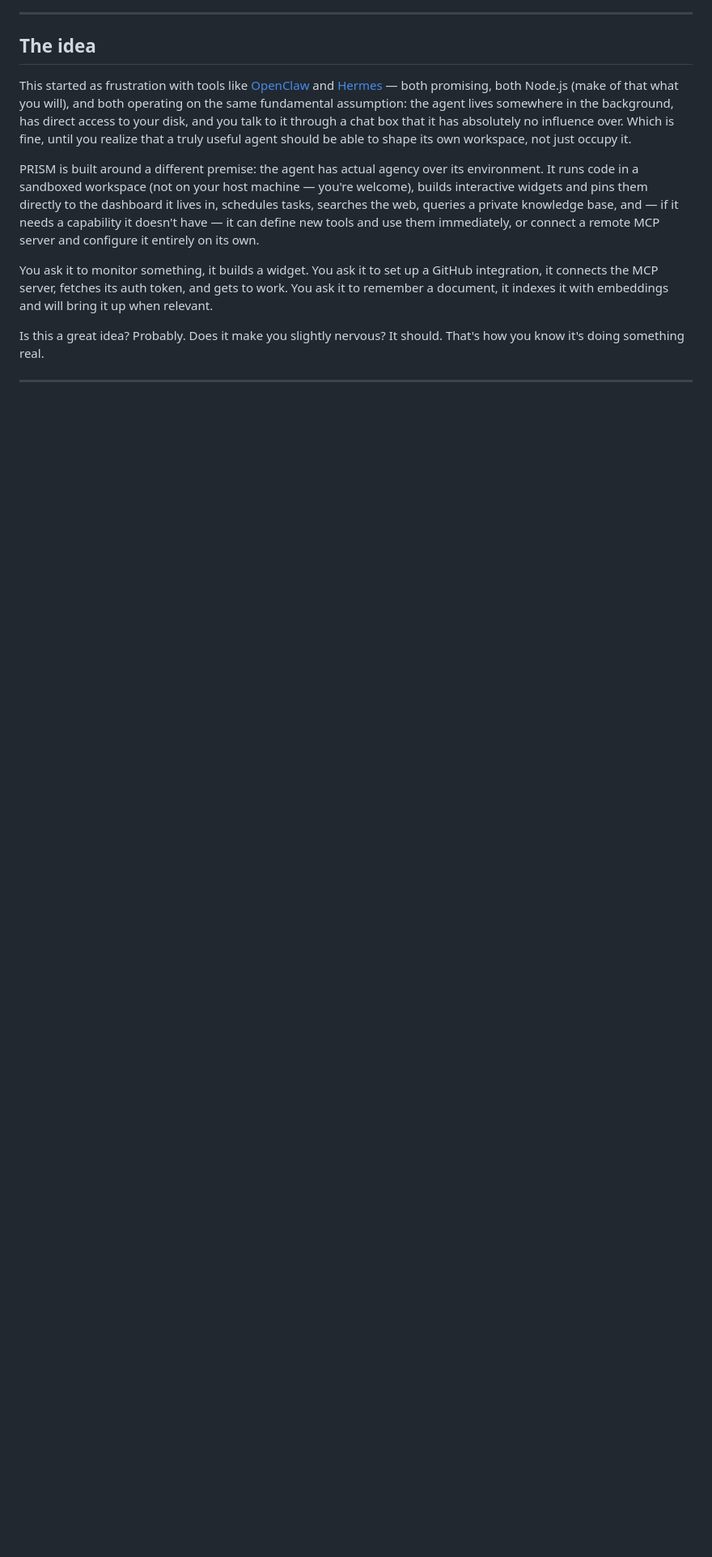
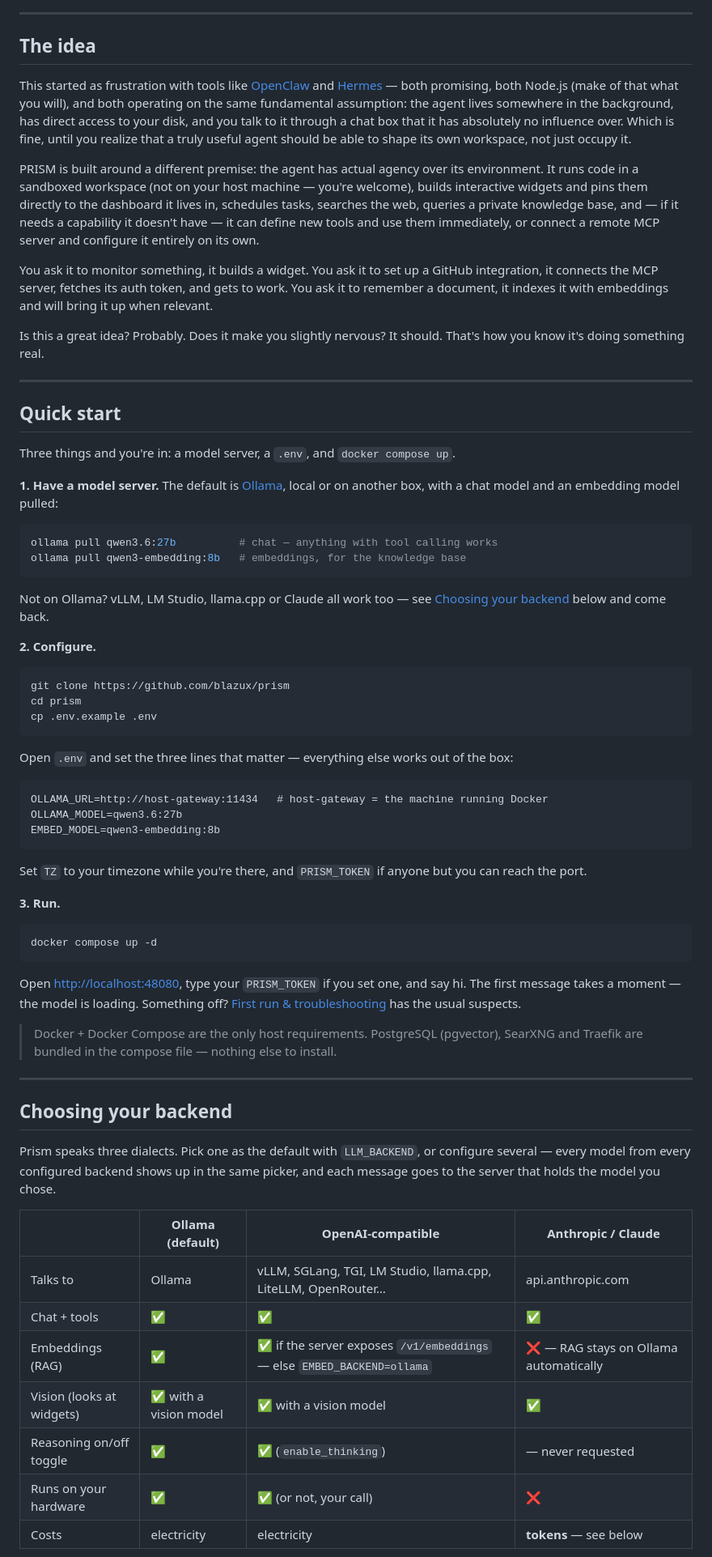
Before and after one commit to blazux/prism, a Markdown page: README.md, the part around one of its changes. Shown at 81% size. Drawn GitHub-style; blank space fills up the shorter version.

````diff
--- a/README.md
+++ b/README.md
@@ -30,3 +30,60 @@ Is this a great idea? Probably. Does it make you slightly nervous? It should. Th
 
 ---
 
+## Quick start
+
+Three things and you're in: a model server, a `.env`, and `docker compose up`.
+
+**1. Have a model server.** The default is [Ollama](https://ollama.com), local or on another box, with a chat model and an embedding model pulled:
+
+```bash
+ollama pull qwen3.6:27b          # chat — anything with tool calling works
+ollama pull qwen3-embedding:8b   # embeddings, for the knowledge base
+```
+
+Not on Ollama? vLLM, LM Studio, llama.cpp or Claude all work too — see [Choosing your backend](#choosing-your-backend) below and come back.
+
+**2. Configure.**
+
+```bash
+git clone https://github.com/blazux/prism
+cd prism
+cp .env.example .env
+```
+
+Open `.env` and set the three lines that matter — everything else works out of the box:
+
+```dotenv
+OLLAMA_URL=http://host-gateway:11434   # host-gateway = the machine running Docker
+OLLAMA_MODEL=qwen3.6:27b
+EMBED_MODEL=qwen3-embedding:8b
+```
+
+Set `TZ` to your timezone while you're there, and `PRISM_TOKEN` if anyone but you can reach the port.
+
+**3. Run.**
+
+```bash
+docker compose up -d
+```
+
+Open [http://localhost:48080](http://localhost:48080), type your `PRISM_TOKEN` if you set one, and say hi. The first message takes a moment — the model is loading. Something off? [First run & troubleshooting](#first-run--troubleshooting) has the usual suspects.
+
+> Docker + Docker Compose are the only host requirements. PostgreSQL (pgvector), SearXNG and Traefik are bundled in the compose file — nothing else to install.
+
+---
+
+## Choosing your backend
+
+Prism speaks three dialects. Pick one as the default with `LLM_BACKEND`, or configure several — every model from every configured backend shows up in the same picker, and each message goes to the server that holds the model you chose.
+
+| | **Ollama** (default) | **OpenAI-compatible** | **Anthropic / Claude** |
+|---|---|---|---|
+| Talks to | Ollama | vLLM, SGLang, TGI, LM Studio, llama.cpp, LiteLLM, OpenRouter… | api.anthropic.com |
+| Chat + tools | ✅ | ✅ | ✅ |
+| Embeddings (RAG) | ✅ | ✅ if the server exposes `/v1/embeddings` — else `EMBED_BACKEND=ollama` | ❌ — RAG stays on Ollama automatically |
+| Vision (looks at widgets) | ✅ with a vision model | ✅ with a vision model | ✅ |
+| Reasoning on/off toggle | ✅ | ✅ (`enable_thinking`) | — never requested |
+| Runs on your hardware | ✅ | ✅ (or not, your call) | ❌ |
+| Costs | electricity | electricity | **tokens** — see below |
+
````
Also changed, not shown: other parts of README.md (+107 -59 lines).
